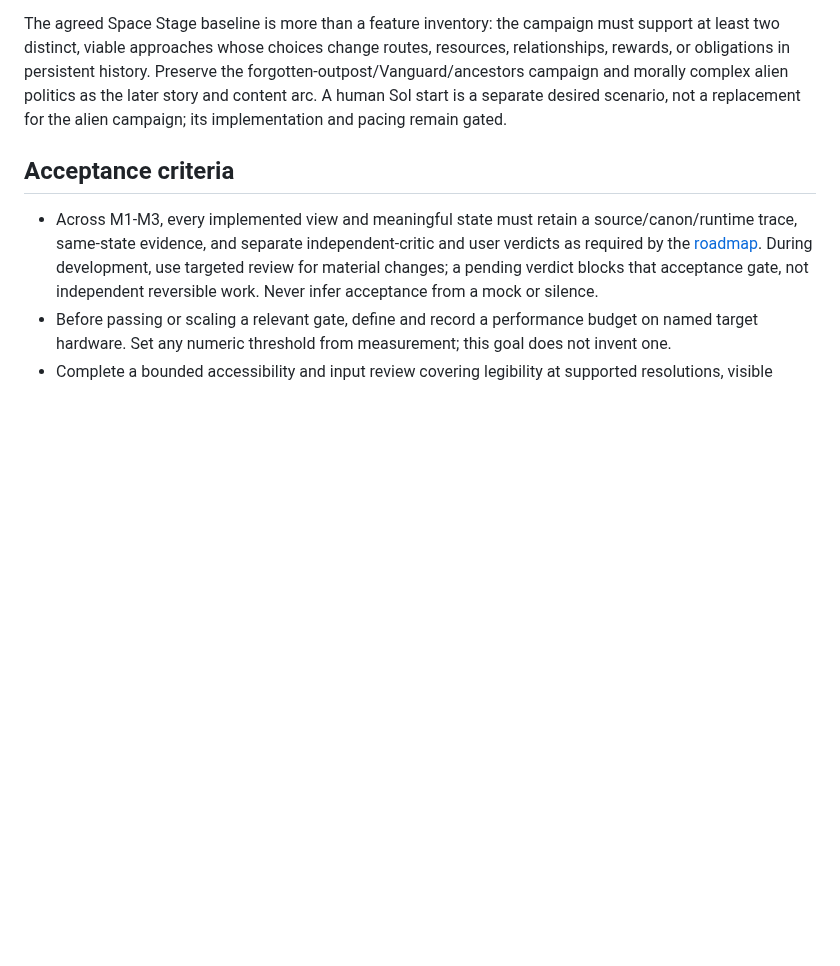
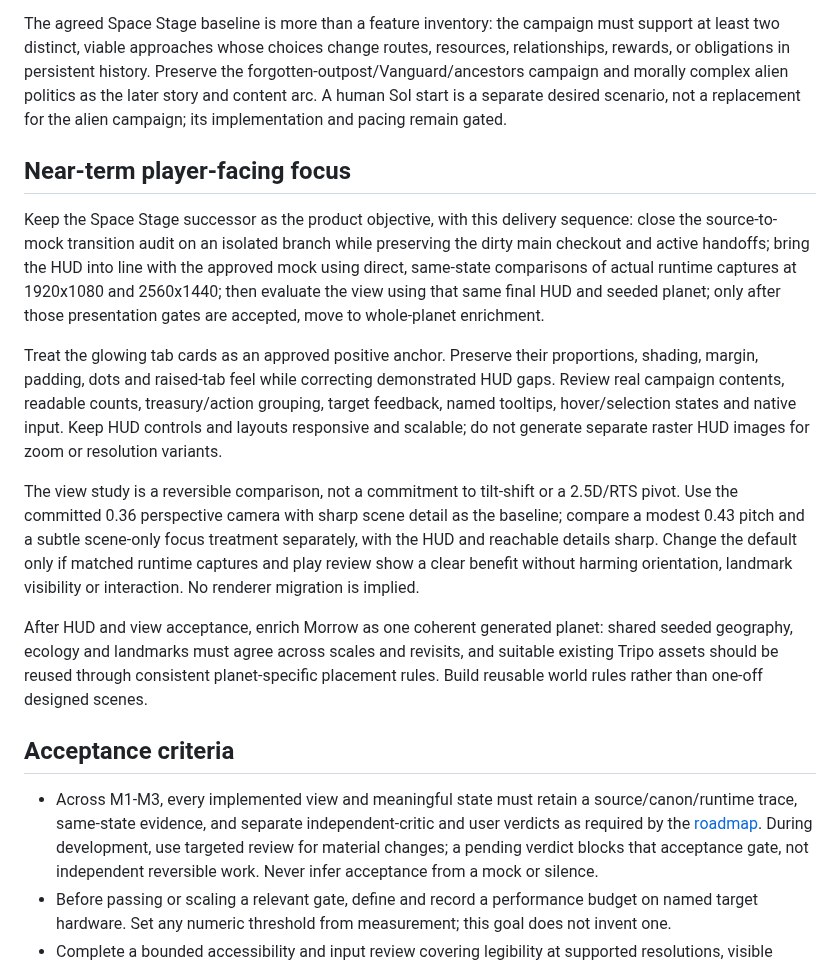
Before and after one commit to gcs2/colonybois, a Markdown page: docs/PRODUCTION_GOAL.md, the part around the change. Drawn GitHub-style; blank space fills up the shorter version.

Commit message:
docs: sequence HUD and view acceptance

```diff
--- a/docs/PRODUCTION_GOAL.md
+++ b/docs/PRODUCTION_GOAL.md
@@ -18,6 +18,16 @@ The world experience must grow beyond the current bounded basin: the same seeded
 
 The agreed Space Stage baseline is more than a feature inventory: the campaign must support at least two distinct, viable approaches whose choices change routes, resources, relationships, rewards, or obligations in persistent history. Preserve the forgotten-outpost/Vanguard/ancestors campaign and morally complex alien politics as the later story and content arc. A human Sol start is a separate desired scenario, not a replacement for the alien campaign; its implementation and pacing remain gated.
 
+## Near-term player-facing focus
+
+Keep the Space Stage successor as the product objective, with this delivery sequence: close the source-to-mock transition audit on an isolated branch while preserving the dirty main checkout and active handoffs; bring the HUD into line with the approved mock using direct, same-state comparisons of actual runtime captures at 1920x1080 and 2560x1440; then evaluate the view using that same final HUD and seeded planet; only after those presentation gates are accepted, move to whole-planet enrichment.
+
+Treat the glowing tab cards as an approved positive anchor. Preserve their proportions, shading, margin, padding, dots and raised-tab feel while correcting demonstrated HUD gaps. Review real campaign contents, readable counts, treasury/action grouping, target feedback, named tooltips, hover/selection states and native input. Keep HUD controls and layouts responsive and scalable; do not generate separate raster HUD images for zoom or resolution variants.
+
+The view study is a reversible comparison, not a commitment to tilt-shift or a 2.5D/RTS pivot. Use the committed 0.36 perspective camera with sharp scene detail as the baseline; compare a modest 0.43 pitch and a subtle scene-only focus treatment separately, with the HUD and reachable details sharp. Change the default only if matched runtime captures and play review show a clear benefit without harming orientation, landmark visibility or interaction. No renderer migration is implied.
+
+After HUD and view acceptance, enrich Morrow as one coherent generated planet: shared seeded geography, ecology and landmarks must agree across scales and revisits, and suitable existing Tripo assets should be reused through consistent planet-specific placement rules. Build reusable world rules rather than one-off designed scenes.
+
 ## Acceptance criteria
 
 - Across M1-M3, every implemented view and meaningful state must retain a source/canon/runtime trace, same-state evidence, and separate independent-critic and user verdicts as required by the [roadmap](ROADMAP.md). During development, use targeted review for material changes; a pending verdict blocks that acceptance gate, not independent reversible work. Never infer acceptance from a mock or silence.
```
